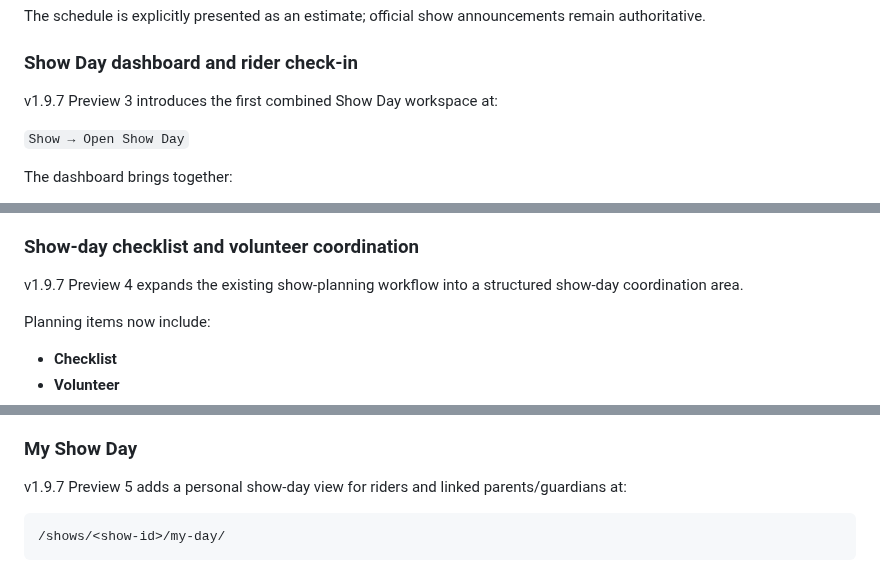
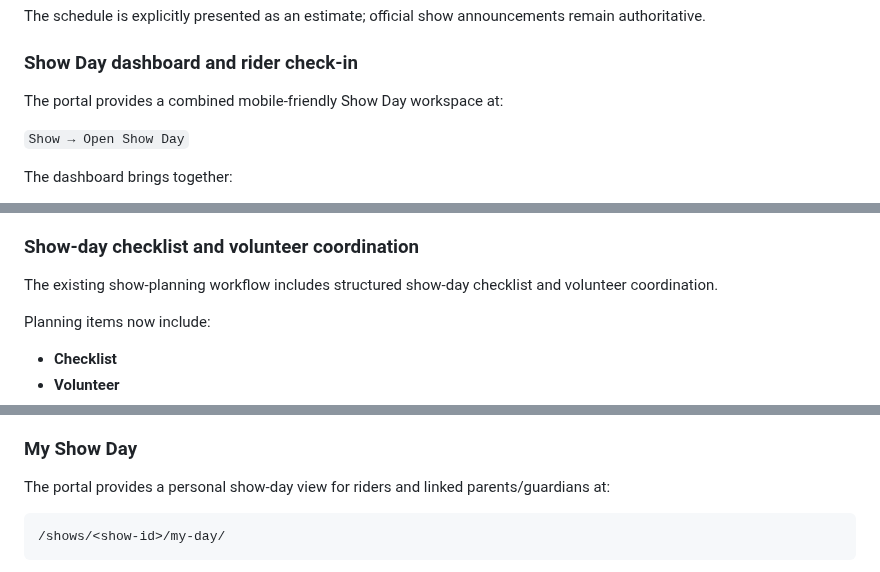
Before and after one commit to mcangeli/iea-team-portal, a Markdown page: README.md, 3 parts joined by grey strips. GitHub-like rendering.

````diff
--- a/README.md
+++ b/README.md
@@ -493,7 +493,7 @@ The schedule is explicitly presented as an estimate; official show announcements
 
 ### Show Day dashboard and rider check-in
 
-v1.9.7 Preview 3 introduces the first combined Show Day workspace at:
+The portal provides a combined mobile-friendly Show Day workspace at:
 
 `Show → Open Show Day`
 
@@ -525,7 +525,7 @@ The Show Day dashboard continues to keep points-rider editing restricted to the
 
 ### Show-day checklist and volunteer coordination
 
-v1.9.7 Preview 4 expands the existing show-planning workflow into a structured show-day coordination area.
+The existing show-planning workflow includes structured show-day checklist and volunteer coordination.
 
 Planning items now include:
 - **Checklist**
@@ -558,7 +558,7 @@ The Show Day Dashboard now surfaces:
 
 ### My Show Day
 
-v1.9.7 Preview 5 adds a personal show-day view for riders and linked parents/guardians at:
+The portal provides a personal show-day view for riders and linked parents/guardians at:
 
 ```text
 /shows/<show-id>/my-day/
````
Also changed, not shown: RELEASE_NOTES.md (+115 -38 lines).
